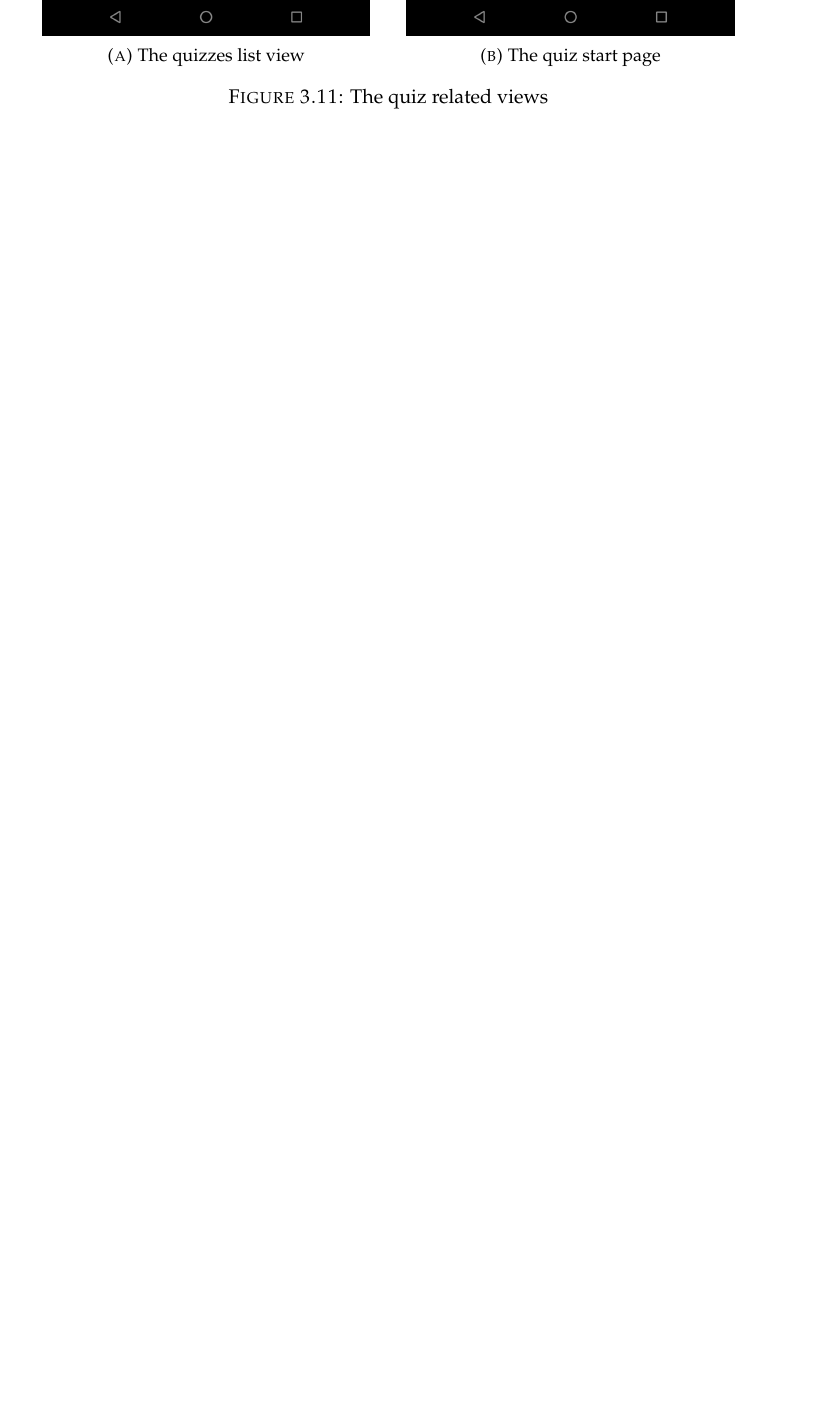
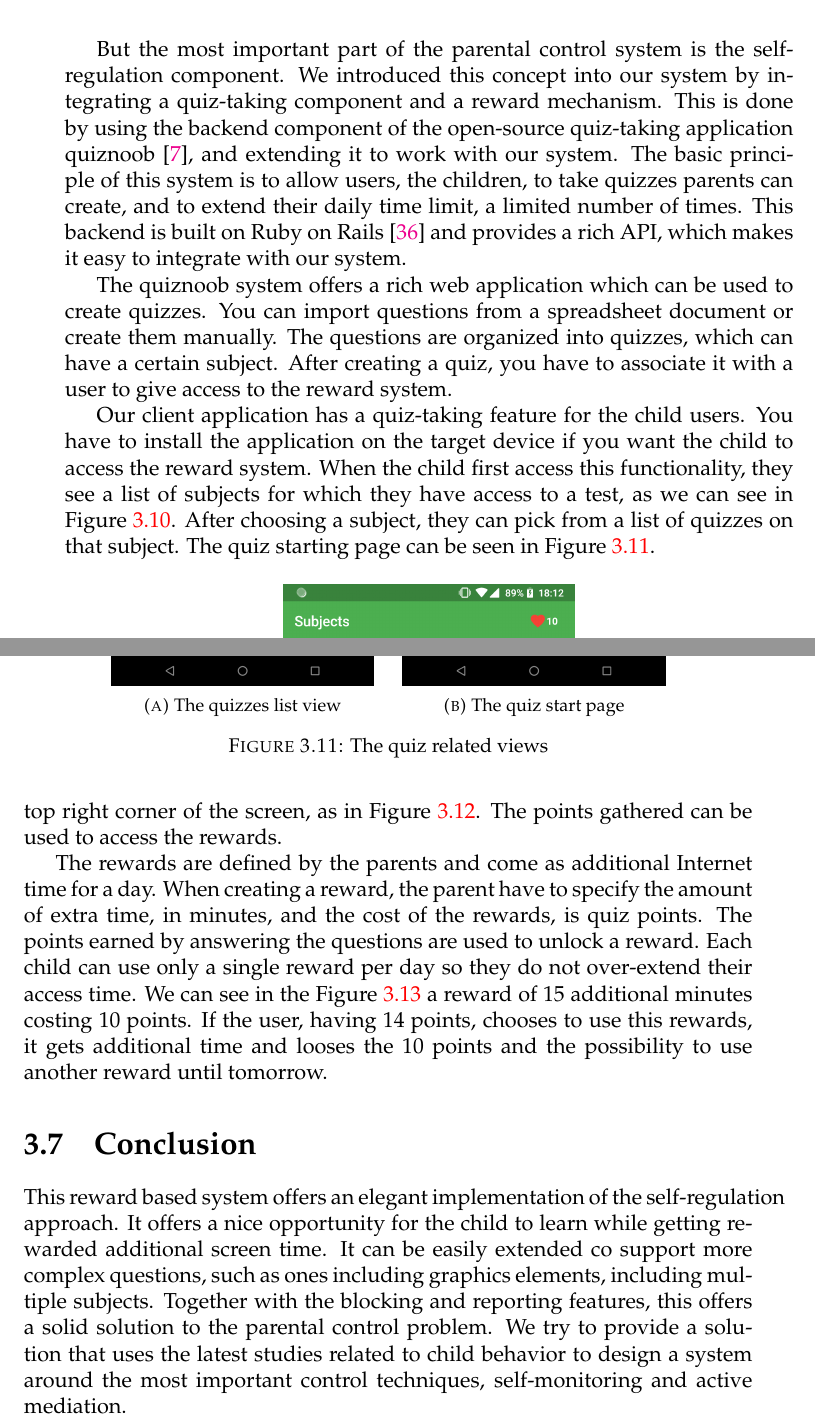
Before and after one commit to sbreban/DissertationThesis, a LaTeX thesis (main.tex, which reads Chapters/Chapter3.tex): part of page 49 of 53 before the commit and two parts of pages 48 and 49 of 53 after it, the two joined at a grey line, cut at the place of the change, the shorter picture padded with empty space. Compiled offline with pdfLaTeX.

Commit message:
write about reward system

```diff
--- a/Chapters/Chapter3.tex
+++ b/Chapters/Chapter3.tex
@@ -489,6 +489,14 @@ In contrast with the other parental control systems presented, we provide only l
 
 \section{Self regulation component}
 
+We followed the application design suggestions from \citep{wisniewski2017parental} in order to develop a parental control system that relies mostly on parental mediation and child self-regulation. We tried to promote collaborative practices between parents and children when establishing policies and to support the self-regulatory processes even in the absence of parents. The collaborative process is initiated by the parent with the support of the data provided by our system. The reporting system that we developed is part of the monitoring component of the parental mediation technique. The parent can see summaries about a child Internet activity such as the frequency and the domains visited, without being intrusive to the child privacy. The restriction part of the mediation technique is represented by the domains blocking and device restriction functionalities.
+
+But the most important part of the parental control system is the self-regulation component. We introduced this concept into our system by integrating a quiz-taking component and a reward mechanism. This is done by using the backend component of the open-source quiz-taking application quiznoob \citep{callahan2018quiznoob}, and extending it to work with our system. The basic principle of this system is to allow users, the children, to take quizzes parents can create, and to extend their daily time limit, a limited number of times. This backend is built on Ruby on Rails \citep{rubyOnRails} and provides a rich API, which makes it easy to integrate with our system.
+
+The quiznoob system offers a rich web application which can be used to create quizzes. You can import questions from a spreadsheet document or create them manually. The questions are organized into quizzes, which can have a certain subject. After creating a quiz, you have to associate it with a user to give access to the reward system.
+
+Our client application has a quiz-taking feature for the child users. You have to install the application on the target device if you want the child to access the reward system. When the child first access this functionality, they see a list of subjects for which they have access to a test, as we can see in Figure \ref{fig:subjects}. After choosing a subject, they can pick from a list of quizzes on that subject. The quiz starting page can be seen in Figure \ref{fig:quiz-views}.
+
 \begin{figure}[th]
 \centering
 \includegraphics[width=0.4\textwidth]{Figures/subjects}
@@ -499,13 +507,13 @@ In contrast with the other parental control systems presented, we provide only l
 
 \begin{figure}
 \centering
-\begin{subfigure}{.5\textwidth}
+\begin{subfigure}{.4\textwidth}
   \centering
   \includegraphics[width=.9\linewidth]{quizzes}
   \caption{The quizzes list view}
   \label{fig:quizzes}
 \end{subfigure}%
-\begin{subfigure}{.5\textwidth}
+\begin{subfigure}{.4\textwidth}
   \centering
   \includegraphics[width=.9\linewidth]{quiz-start}
   \caption{The quiz start page}
@@ -514,6 +522,8 @@ In contrast with the other parental control systems presented, we provide only l
 \caption{The quiz related views}
 \label{fig:quiz-views}
 \end{figure}
+
+Each question have multiple possible answers, with only one correct. For each correct answer, the user is rewarded a point, which can be seen in the top right corner of the screen, as in Figure \ref{fig:question-view}. The points gathered can be used to access the rewards.
 
 \begin{figure}
 \centering
@@ -539,6 +549,8 @@ In contrast with the other parental control systems presented, we provide only l
 \label{fig:question-view}
 \end{figure}
 
+The rewards are defined by the parents and come as additional Internet time for a day. When creating a reward, the parent have to specify the amount of extra time, in minutes, and the cost of the rewards, is quiz points. The points earned by answering the questions are used to unlock a reward. Each child can use only a single reward per day so they do not over-extend their access time. We can see in the Figure \ref{fig:reward-views} a reward of 15 additional minutes costing 10 points. If the user, having 14 points, chooses to use this rewards, it gets additional time and looses the 10 points and the possibility to use another reward until tomorrow.
+
 \begin{figure}
 \centering
 \begin{subfigure}{.33\textwidth}
@@ -563,4 +575,8 @@ In contrast with the other parental control systems presented, we provide only l
 \label{fig:reward-views}
 \end{figure}
 
+\section{Conclusion}
+
+This reward based system offers an elegant implementation of the self-regulation approach. It offers a nice opportunity for the child to learn while getting rewarded additional screen time. It can be easily extended co support more complex questions, such as ones including graphics elements, including multiple subjects. Together with the blocking and reporting features, this offers a solid solution to the parental control problem. We try to provide a solution that uses the latest studies related to child behavior to design a system around the most important control techniques, self-monitoring and active mediation.
+
 %----------------------------------------------------------------------------------------
```
Also changed, not shown: Chapters/Chapter1.tex (+1 -1 lines), bibliography.bib (+13 -0 lines), main.pdf.
